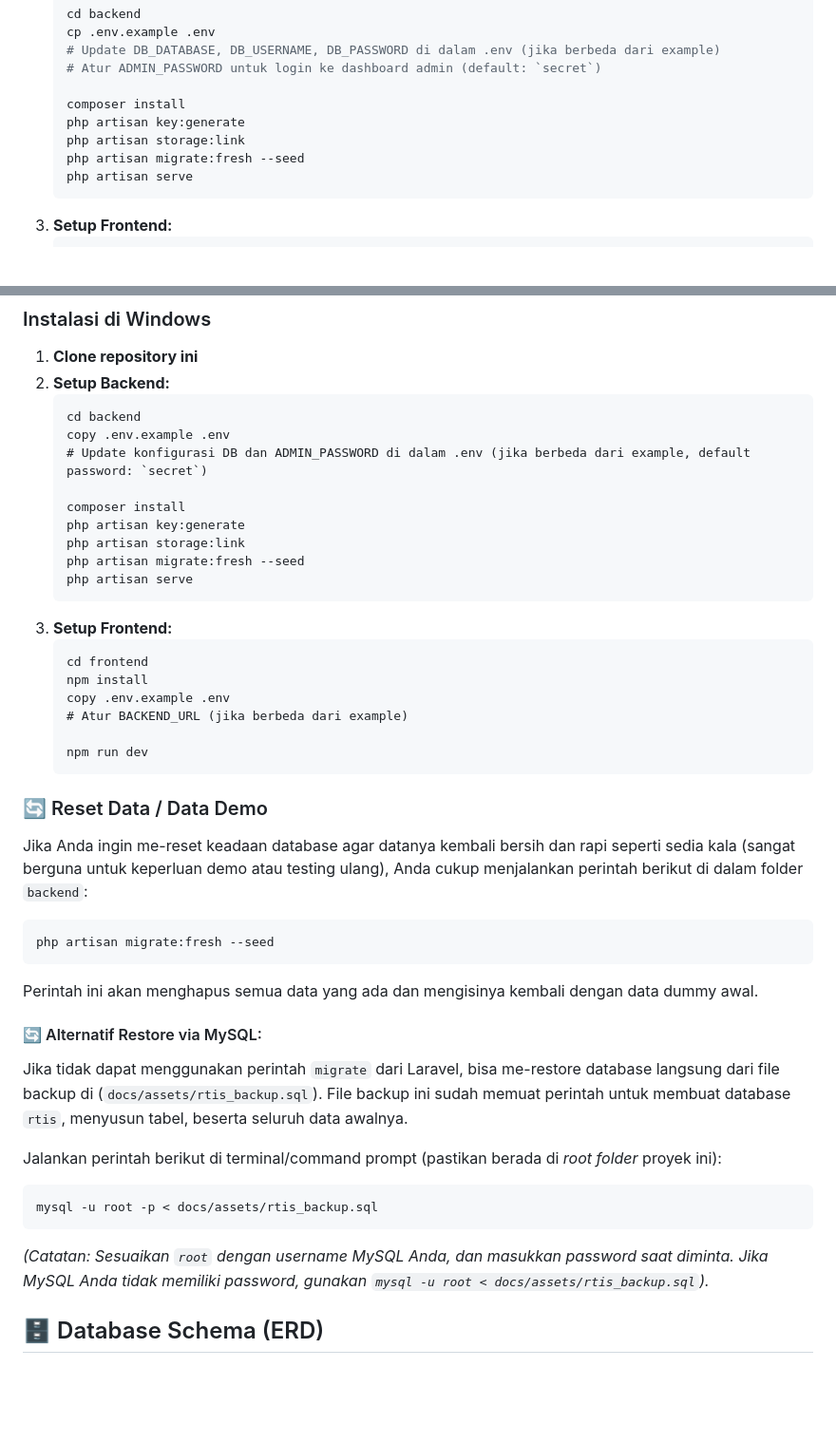
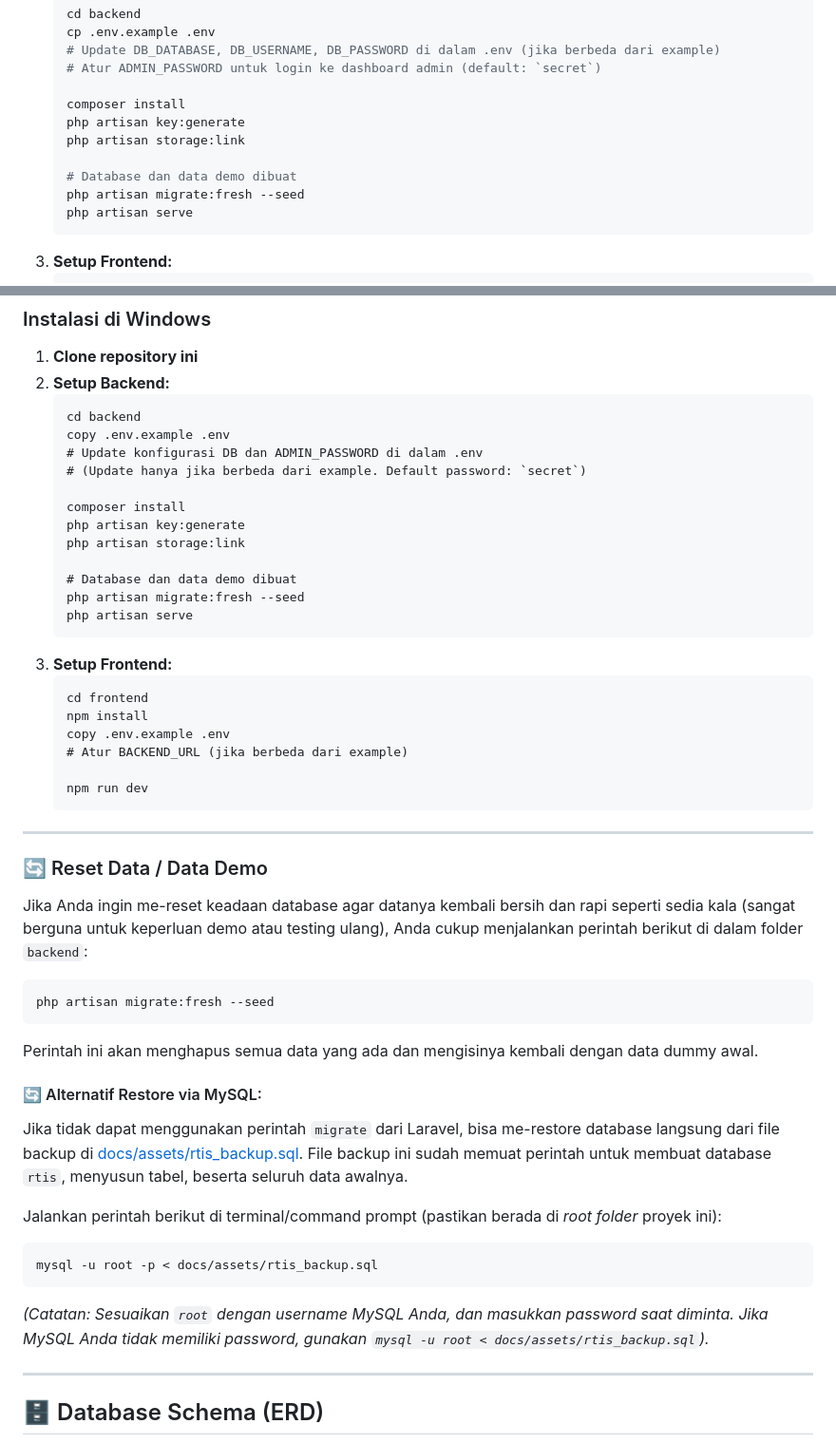
Before and after one commit to zakishaquille/rt-information-system, a Markdown page: README.md, 2 parts joined by grey strips. Shown at 95% size. Rendered like a GitHub page; blank space fills up the shorter version.

Commit message:
docs: improve setup instructions and formatting in README.md

````diff
--- a/README.md
+++ b/README.md
@@ -31,6 +31,8 @@ Sebelum menjalankan aplikasi, pastikan sistem Anda memenuhi persyaratan berikut:
    composer install
    php artisan key:generate
    php artisan storage:link
+
+   # Database dan data demo dibuat
    php artisan migrate:fresh --seed
    php artisan serve
    ```
@@ -50,11 +52,14 @@ Sebelum menjalankan aplikasi, pastikan sistem Anda memenuhi persyaratan berikut:
    ```cmd
    cd backend
    copy .env.example .env
-   # Update konfigurasi DB dan ADMIN_PASSWORD di dalam .env (jika berbeda dari example, default password: `secret`)
+   # Update konfigurasi DB dan ADMIN_PASSWORD di dalam .env
+   # (Update hanya jika berbeda dari example. Default password: `secret`)
 
    composer install
    php artisan key:generate
    php artisan storage:link
+
+   # Database dan data demo dibuat
    php artisan migrate:fresh --seed
    php artisan serve
    ```
@@ -68,6 +73,8 @@ Sebelum menjalankan aplikasi, pastikan sistem Anda memenuhi persyaratan berikut:
    npm run dev
    ```
 
+---
+
 ### 🔄 Reset Data / Data Demo
 Jika Anda ingin me-reset keadaan database agar datanya kembali bersih dan rapi seperti sedia kala (sangat berguna untuk keperluan demo atau testing ulang), Anda cukup menjalankan perintah berikut di dalam folder `backend`:
 ```bash
@@ -75,15 +82,16 @@ php artisan migrate:fresh --seed
 ```
 Perintah ini akan menghapus semua data yang ada dan mengisinya kembali dengan data dummy awal.
 
-
 #### 🔄 Alternatif Restore via MySQL:
-Jika tidak dapat menggunakan perintah `migrate` dari Laravel, bisa me-restore database langsung dari file backup di (`docs/assets/rtis_backup.sql`). File backup ini sudah memuat perintah untuk membuat database `rtis`, menyusun tabel, beserta seluruh data awalnya.
+Jika tidak dapat menggunakan perintah `migrate` dari Laravel, bisa me-restore database langsung dari file backup di [docs/assets/rtis_backup.sql](docs/assets/rtis_backup.sql). File backup ini sudah memuat perintah untuk membuat database `rtis`, menyusun tabel, beserta seluruh data awalnya.
 
 Jalankan perintah berikut di terminal/command prompt (pastikan berada di *root folder* proyek ini):
 ```bash
 mysql -u root -p < docs/assets/rtis_backup.sql
 ```
 *(Catatan: Sesuaikan `root` dengan username MySQL Anda, dan masukkan password saat diminta. Jika MySQL Anda tidak memiliki password, gunakan `mysql -u root < docs/assets/rtis_backup.sql`).*
+
+---
 
 ## 🗄 Database Schema (ERD)
 
````
